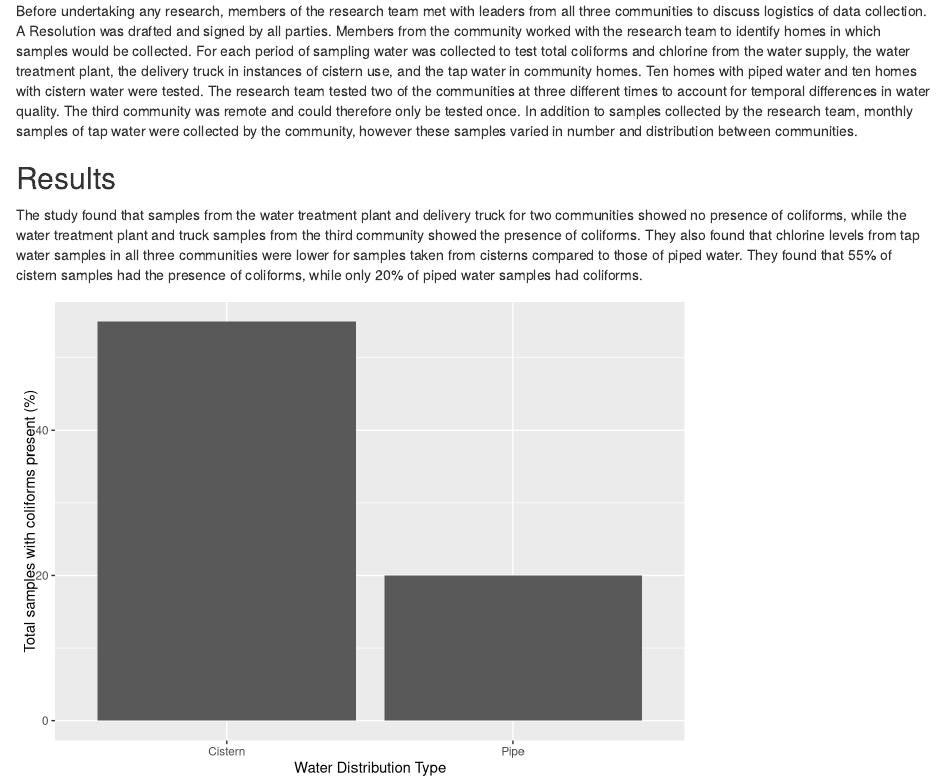
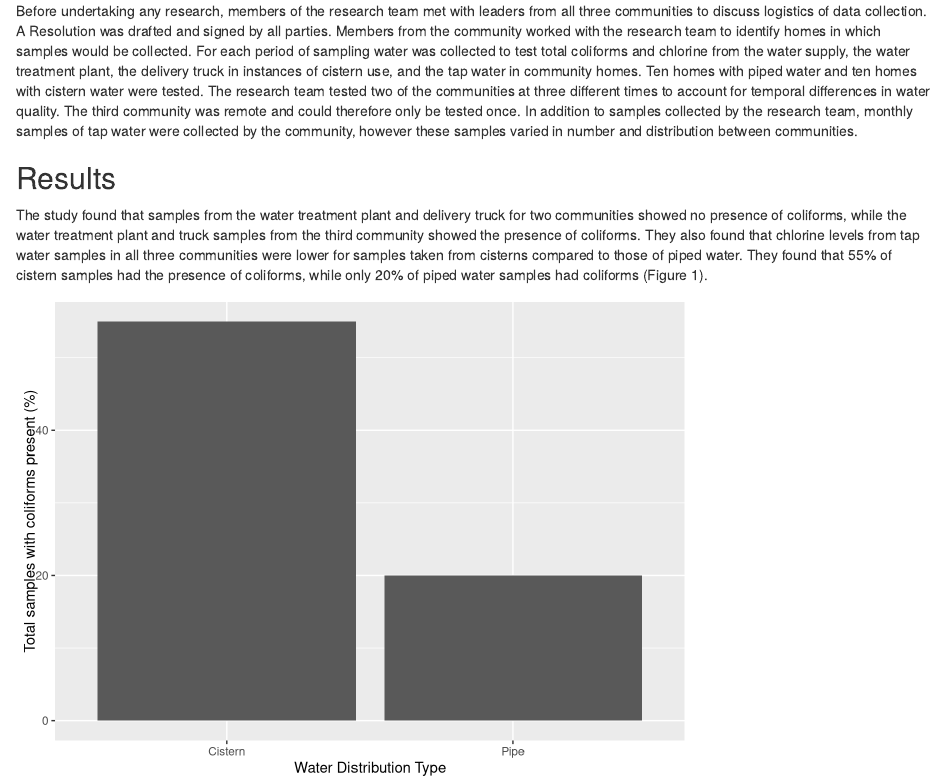
Before and after one commit to mairijo/ENVS_4826_Assignment_5_Musgrave, an R Markdown document (ENVS4826_Assignment5_Musgrave.Rmd): the page in a window 1100 px wide, from 590 px down. Rendered offline with R 4.5, knitr and Pandoc, with nearby package versions.

Commit message:
adding figure reference in text

````diff
--- a/ENVS4826_Assignment5_Musgrave.Rmd
+++ b/ENVS4826_Assignment5_Musgrave.Rmd
@@ -24,7 +24,7 @@ First nations reserves in Canada experience frequent drinking water advisories d
 Before undertaking any research, members of the research team met with leaders from all three communities to discuss logistics of data collection. A Resolution was drafted and signed by all parties. Members from the community worked with the research team to identify homes in which samples would be collected. For each period of sampling water was collected to test total coliforms and chlorine from the water supply, the water treatment plant, the delivery truck in instances of cistern use, and the tap water in community homes. Ten homes with piped water and ten homes with cistern water were tested. The research team tested two of the communities at three different times to account for temporal  differences in water quality. The third community was remote and could therefore only be tested once. In addition to samples collected by the research team, monthly samples of tap water were collected by the community, however these samples varied in number and distribution between communities.
 
 ## Results
-The study found that samples from the water treatment plant and delivery truck for two communities showed no presence of coliforms, while the water treatment plant and truck samples from the third community showed the presence of coliforms. They also found that chlorine levels from tap water samples in all three communities were lower for samples taken from cisterns compared to those of piped water. They found that 55% of cistern samples had the presence of coliforms, while only 20% of piped water samples had coliforms.
+The study found that samples from the water treatment plant and delivery truck for two communities showed no presence of coliforms, while the water treatment plant and truck samples from the third community showed the presence of coliforms. They also found that chlorine levels from tap water samples in all three communities were lower for samples taken from cisterns compared to those of piped water. They found that 55% of cistern samples had the presence of coliforms, while only 20% of piped water samples had coliforms (Figure 1).
 
 ```{r, echo = FALSE}
 library(ggplot2)
````
Also changed, not shown: ENVS4826_Assignment5_Musgrave.html.
